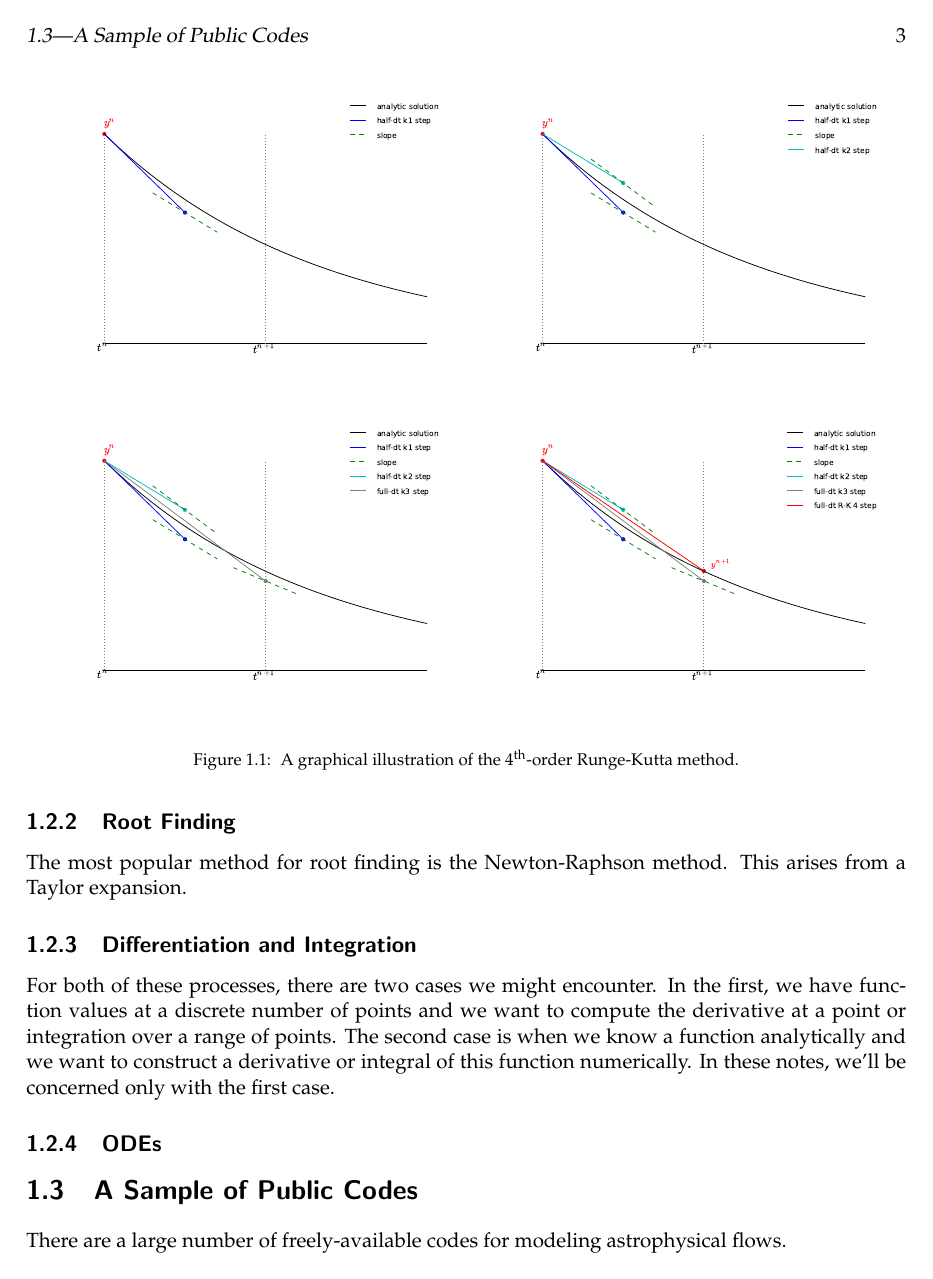
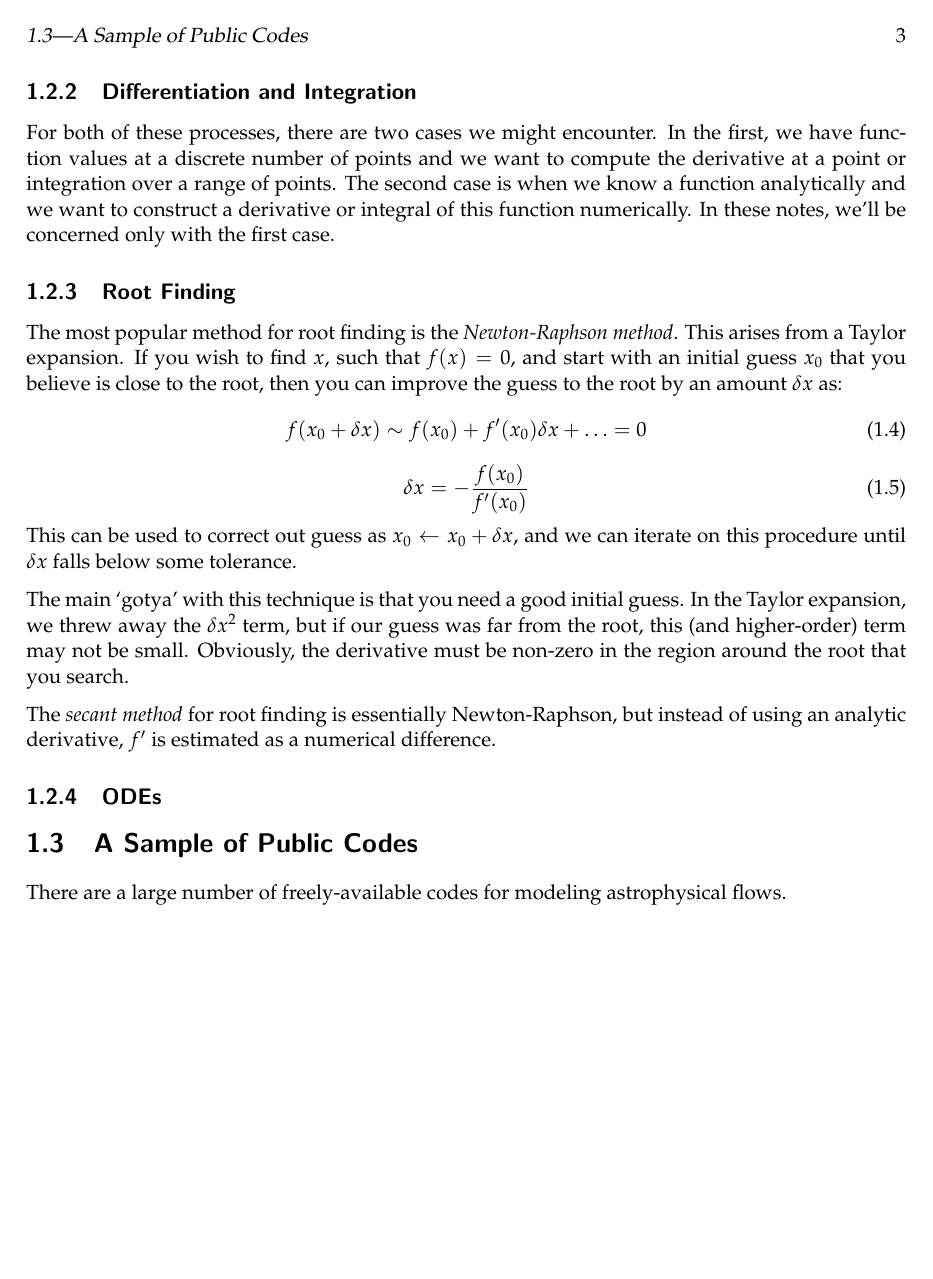
Before and after one commit to Open-Astrophysics-Bookshelf/numerical_exercises, a LaTeX thesis (CompHydroTutorial.tex, which reads intro/intro.tex): page 13 of 101. Compiled offline with pdfLaTeX.

Commit message:
root finding

```diff
--- a/intro/intro.tex
+++ b/intro/intro.tex
@@ -121,6 +116,34 @@ range of points.  The second case is when we know a function
 analytically and we want to construct a derivative or integral of this
 function numerically.  In these notes, we'll be concerned only with
 the first case.
+
+\subsection{Root Finding}
+
+The most popular method for root finding is the {\em Newton-Raphson method}.
+This arises from a Taylor expansion.  If you wish to find $x$, such that
+$f(x) = 0$, and start with an initial guess $x_0$ that you believe is
+close to the root, then you can improve the guess to the root by an amount
+$\delta x$ as:
+\begin{equation}
+f(x_0 + \delta x) \sim f(x_0) + f^\prime(x_0) \delta x + \ldots = 0
+\end{equation}
+\begin{equation}
+\delta x = -\frac{f(x_0)}{f^\prime(x_0)}
+\end{equation}
+This can be used to correct out guess as $x_0 \leftarrow x_0 + \delta
+x$, and we can iterate on this procedure until $\delta x$ falls below
+some tolerance.
+
+The main `gotya' with this technique is that you need a good initial guess.
+In the Taylor expansion, we threw away the $\delta x^2$ term, but if our
+guess was far from the root, this (and higher-order) term may not be small.
+Obviously, the derivative must be non-zero in the region around the
+root that you search.
+
+The {\em secant method} for root finding is essentially
+Newton-Raphson, but instead of using an analytic derivative,
+$f^\prime$ is estimated as a numerical difference.
+
 
 \subsection{ODEs}
 
```
Also changed, not shown: intro/intro.tex (5 more changed lines).
